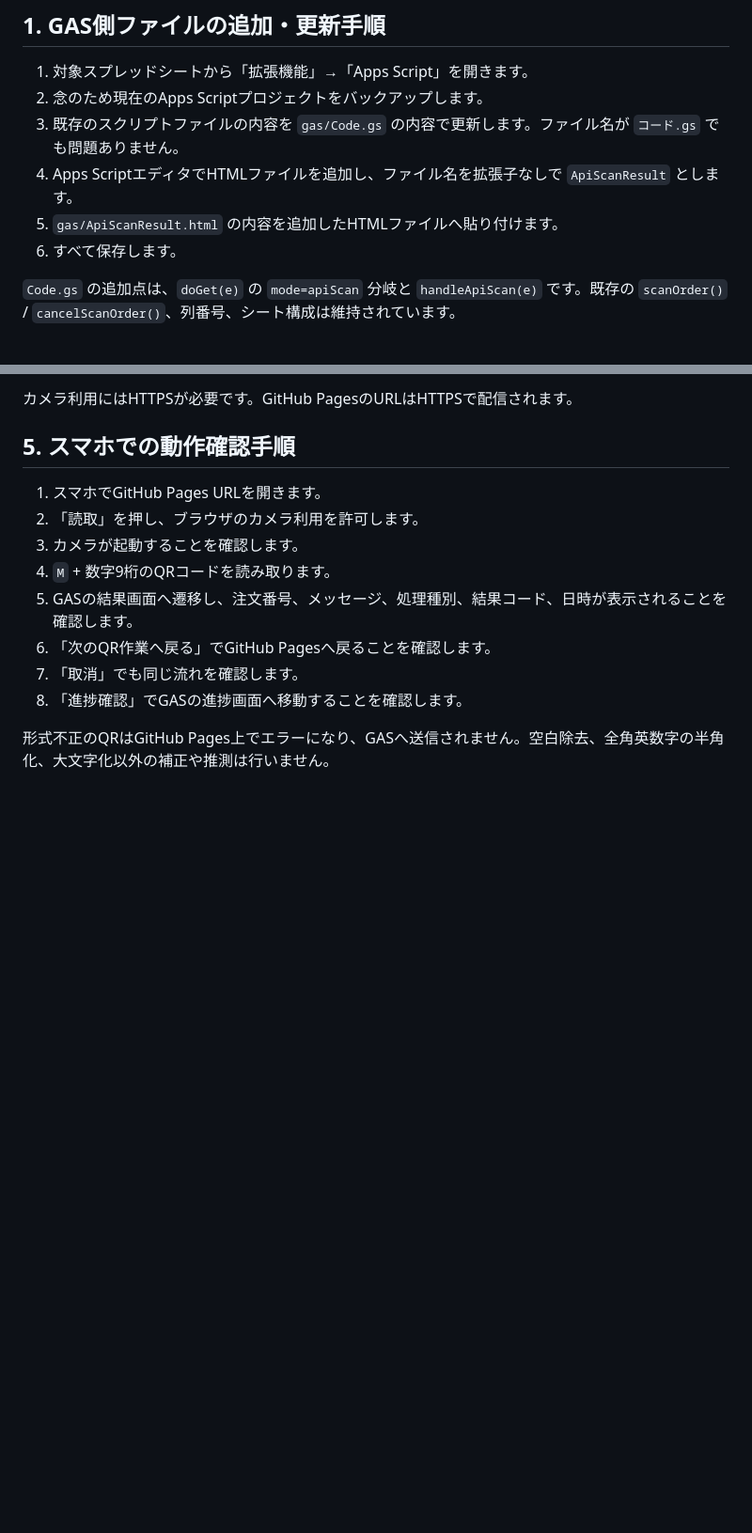
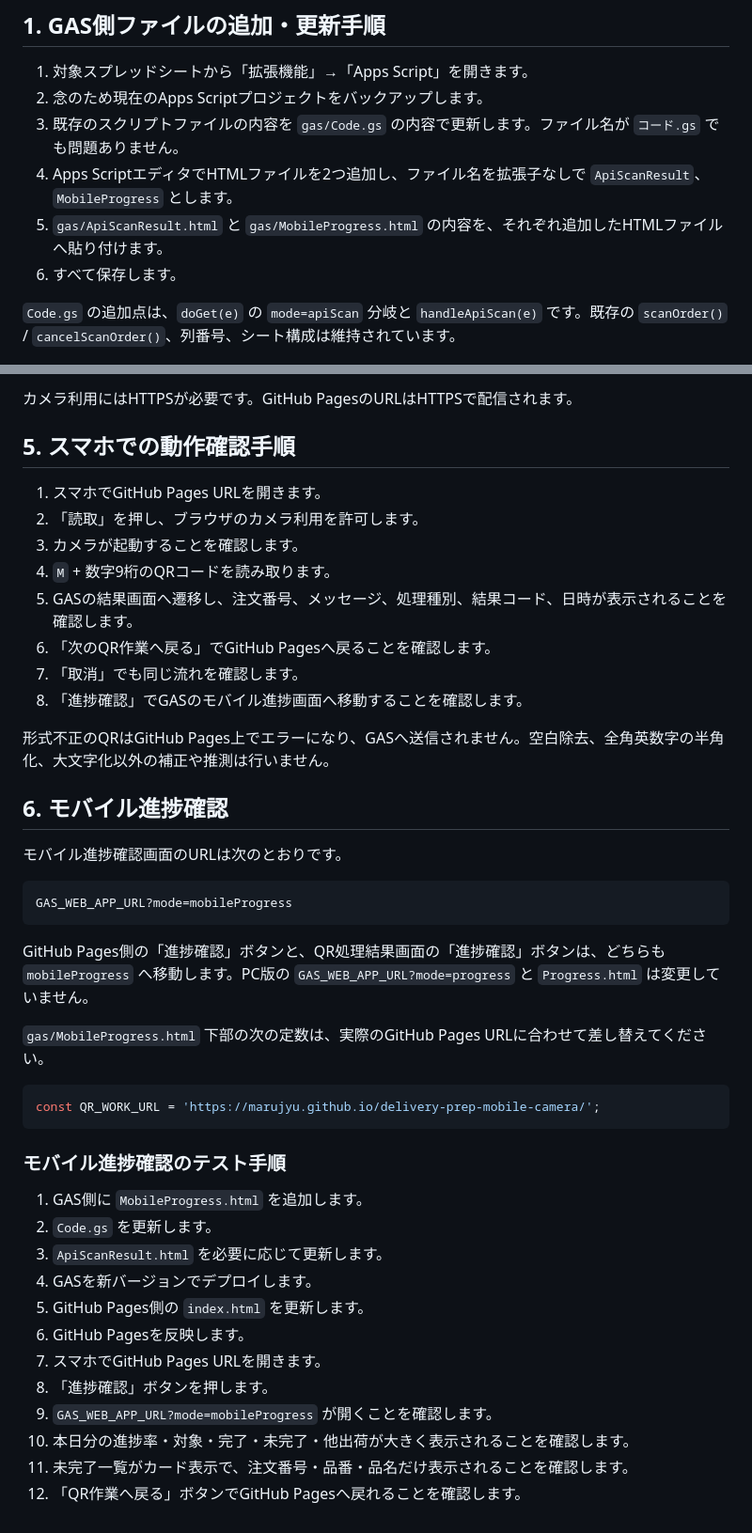
Before and after one commit to marujyu/delivery-prep-mobile-camera, a Markdown page: README.md, 2 parts joined by grey strips. Shown at 94% size. Drawn GitHub-style; blank space fills up the shorter version.

Commit message:
Update README for new HTML files and mobile progress

````diff
--- a/README.md
+++ b/README.md
@@ -7,8 +7,8 @@
 1. 対象スプレッドシートから「拡張機能」→「Apps Script」を開きます。
 2. 念のため現在のApps Scriptプロジェクトをバックアップします。
 3. 既存のスクリプトファイルの内容を `gas/Code.gs` の内容で更新します。ファイル名が `コード.gs` でも問題ありません。
-4. Apps ScriptエディタでHTMLファイルを追加し、ファイル名を拡張子なしで `ApiScanResult` とします。
-5. `gas/ApiScanResult.html` の内容を追加したHTMLファイルへ貼り付けます。
+4. Apps ScriptエディタでHTMLファイルを2つ追加し、ファイル名を拡張子なしで `ApiScanResult`、`MobileProgress` とします。
+5. `gas/ApiScanResult.html` と `gas/MobileProgress.html` の内容を、それぞれ追加したHTMLファイルへ貼り付けます。
 6. すべて保存します。
 
 `Code.gs` の追加点は、`doGet(e)` の `mode=apiScan` 分岐と `handleApiScan(e)` です。既存の `scanOrder()` / `cancelScanOrder()`、列番号、シート構成は維持されています。
@@ -79,6 +79,37 @@ URL末尾に `?mode=...` は付けません。
 5. GASの結果画面へ遷移し、注文番号、メッセージ、処理種別、結果コード、日時が表示されることを確認します。
 6. 「次のQR作業へ戻る」でGitHub Pagesへ戻ることを確認します。
 7. 「取消」でも同じ流れを確認します。
-8. 「進捗確認」でGASの進捗画面へ移動することを確認します。
+8. 「進捗確認」でGASのモバイル進捗画面へ移動することを確認します。
 
 形式不正のQRはGitHub Pages上でエラーになり、GASへ送信されません。空白除去、全角英数字の半角化、大文字化以外の補正や推測は行いません。
+
+## 6. モバイル進捗確認
+
+モバイル進捗確認画面のURLは次のとおりです。
+
+```text
+GAS_WEB_APP_URL?mode=mobileProgress
+```
+
+GitHub Pages側の「進捗確認」ボタンと、QR処理結果画面の「進捗確認」ボタンは、どちらも `mobileProgress` へ移動します。PC版の `GAS_WEB_APP_URL?mode=progress` と `Progress.html` は変更していません。
+
+`gas/MobileProgress.html` 下部の次の定数は、実際のGitHub Pages URLに合わせて差し替えてください。
+
+```javascript
+const QR_WORK_URL = 'https://marujyu.github.io/delivery-prep-mobile-camera/';
+```
+
+### モバイル進捗確認のテスト手順
+
+1. GAS側に `MobileProgress.html` を追加します。
+2. `Code.gs` を更新します。
+3. `ApiScanResult.html` を必要に応じて更新します。
+4. GASを新バージョンでデプロイします。
+5. GitHub Pages側の `index.html` を更新します。
+6. GitHub Pagesを反映します。
+7. スマホでGitHub Pages URLを開きます。
+8. 「進捗確認」ボタンを押します。
+9. `GAS_WEB_APP_URL?mode=mobileProgress` が開くことを確認します。
+10. 本日分の進捗率・対象・完了・未完了・他出荷が大きく表示されることを確認します。
+11. 未完了一覧がカード表示で、注文番号・品番・品名だけ表示されることを確認します。
+12. 「QR作業へ戻る」ボタンでGitHub Pagesへ戻れることを確認します。
````
